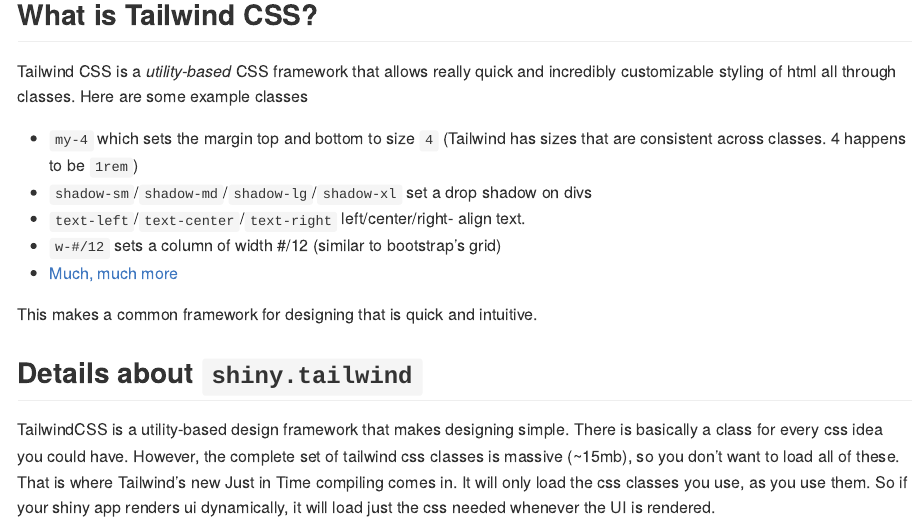
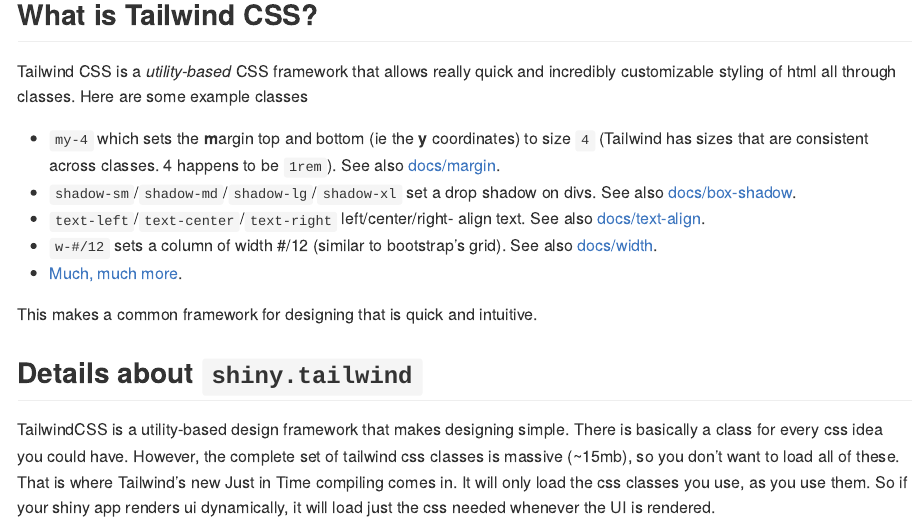
Before and after one commit to kylebutts/shiny.tailwind, an R Markdown document (README.Rmd): the page in a window 1100 px wide, from 2150 px down. The pictures show the output file README.md that the author committed with the source, drawn offline in the style of GitHub; long lines of code are wrapped; badge pictures from the web are left out.

Commit message:
add links to tailwindcss docs to Readme

```diff
--- a/README.Rmd
+++ b/README.Rmd
@@ -120,11 +120,11 @@
 
 Tailwind CSS is a *utility-based* CSS framework that allows really quick and incredibly customizable styling of html all through classes. Here are some example classes
 
-- `my-4` which sets the margin top and bottom to size `4` (Tailwind has sizes that are consistent across classes. 4 happens to be `1rem`)
-- `shadow-sm`/`shadow-md`/`shadow-lg`/`shadow-xl` set a drop shadow on divs
-- `text-left`/`text-center`/`text-right` left/center/right- align text.
-- `w-#/12` sets a column of width #/12 (similar to bootstrap's grid)
-- [Much, much more](https://tailwindcss.com/docs/)
+- `my-4` which sets the **m**argin top and bottom (ie the **y** coordinates) to size `4` (Tailwind has sizes that are consistent across classes. 4 happens to be `1rem`). See also [docs/margin](https://tailwindcss.com/docs/margin).
+- `shadow-sm`/`shadow-md`/`shadow-lg`/`shadow-xl` set a drop shadow on divs. See also [docs/box-shadow](https://tailwindcss.com/docs/box-shadow).
+- `text-left`/`text-center`/`text-right` left/center/right- align text. See also [docs/text-align](https://tailwindcss.com/docs/text-align).
+- `w-#/12` sets a column of width #/12 (similar to bootstrap's grid). See also [docs/width](https://tailwindcss.com/docs/width).
+- [Much, much more](https://tailwindcss.com/docs/).
 
 This makes a common framework for designing that is quick and intuitive.
 
```
Also changed, not shown: README.md.
